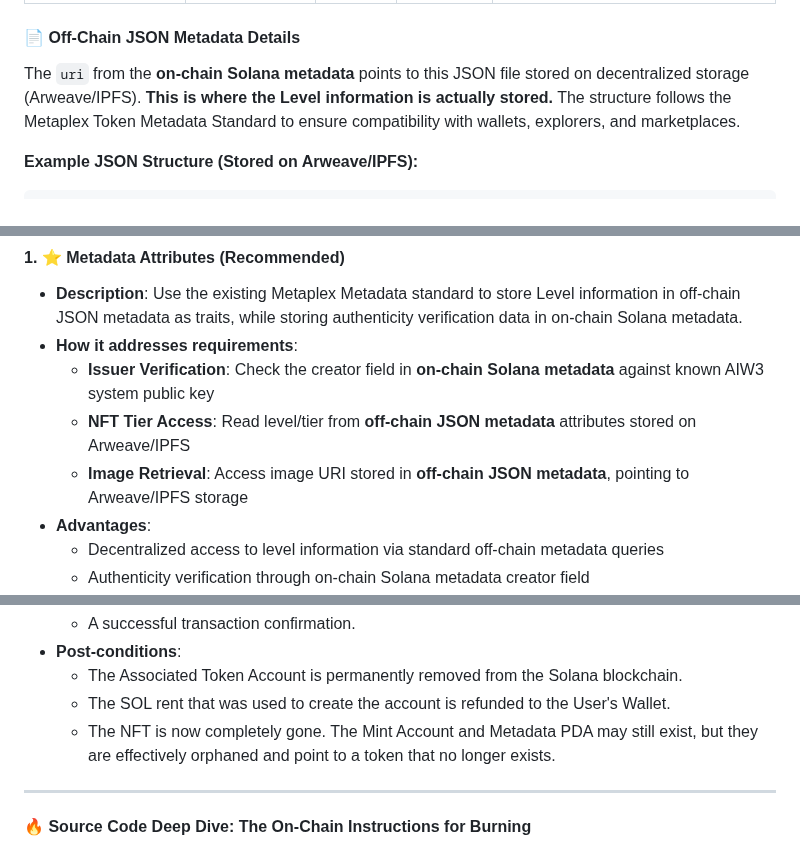
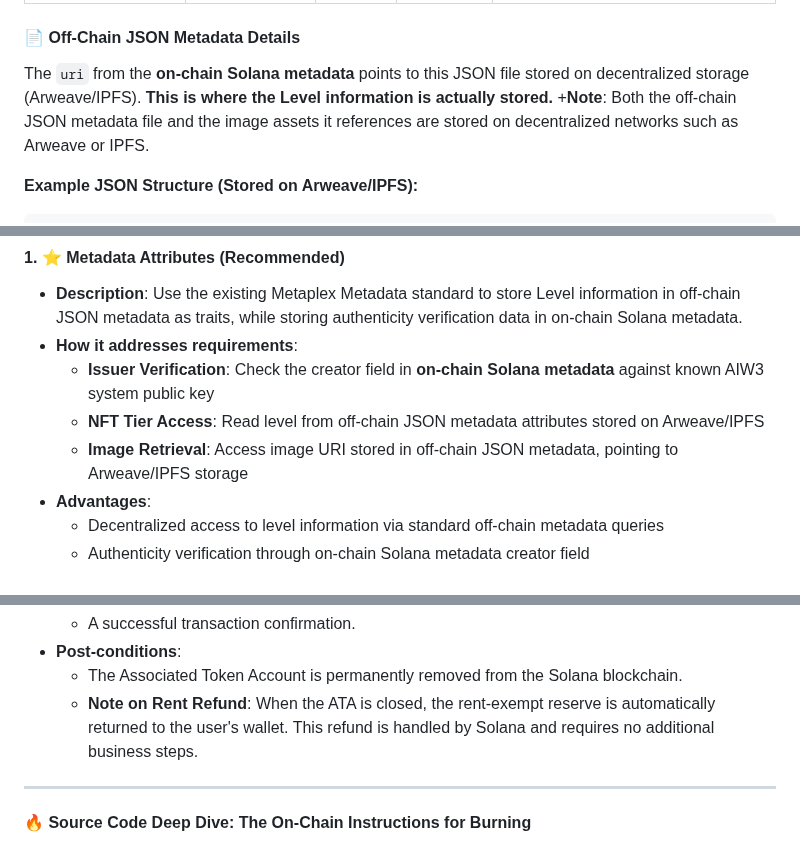
Before and after one commit to ljg-cqu/aiw3-nft-solana, a Markdown page: docs/AIW3-NFT-Implementation-Guide.md, 3 parts joined by grey strips. GitHub-like rendering.

```diff
--- a/docs/AIW3-NFT-Implementation-Guide.md
+++ b/docs/AIW3-NFT-Implementation-Guide.md
@@ -179,7 +179,8 @@ This data is stored directly on the **Solana blockchain** and serves as the foun
 
 #### 📄 Off-Chain JSON Metadata Details
 
-The `uri` from the **on-chain Solana metadata** points to this JSON file stored on decentralized storage (Arweave/IPFS). **This is where the Level information is actually stored.** The structure follows the Metaplex Token Metadata Standard to ensure compatibility with wallets, explorers, and marketplaces.
+The `uri` from the **on-chain Solana metadata** points to this JSON file stored on decentralized storage (Arweave/IPFS). **This is where the Level information is actually stored.**
++**Note**: Both the off-chain JSON metadata file and the image assets it references are stored on decentralized networks such as Arweave or IPFS.
 
 **Example JSON Structure (Stored on Arweave/IPFS):**
 
@@ -557,8 +558,8 @@ Each AIW3 Equity NFT requires visual representation (artwork/images) that must b
 - **Description**: Use the existing Metaplex Metadata standard to store Level information in off-chain JSON metadata as traits, while storing authenticity verification data in on-chain Solana metadata.
 - **How it addresses requirements**:
   - **Issuer Verification**: Check the creator field in **on-chain Solana metadata** against known AIW3 system public key
-  - **NFT Tier Access**: Read level/tier from **off-chain JSON metadata** attributes stored on Arweave/IPFS
-  - **Image Retrieval**: Access image URI stored in **off-chain JSON metadata**, pointing to Arweave/IPFS storage
+  - **NFT Tier Access**: Read level from off-chain JSON metadata attributes stored on Arweave/IPFS
+  - **Image Retrieval**: Access image URI stored in off-chain JSON metadata, pointing to Arweave/IPFS storage
 - **Advantages**:
   - Decentralized access to level information via standard off-chain metadata queries
   - Authenticity verification through on-chain Solana metadata creator field
@@ -1077,8 +1077,7 @@ After the token is burned, the Associated Token Account that held it is now empt
     *   A successful transaction confirmation.
 *   **Post-conditions**:
     *   The Associated Token Account is permanently removed from the Solana blockchain.
-    *   The SOL rent that was used to create the account is refunded to the User's Wallet.
-    *   The NFT is now completely gone. The Mint Account and Metadata PDA may still exist, but they are effectively orphaned and point to a token that no longer exists.
+    *   **Note on Rent Refund**: When the ATA is closed, the rent-exempt reserve is automatically returned to the user's wallet. This refund is handled by Solana and requires no additional business steps.
 
 ---
 
```
Also changed, not shown: other parts of docs/AIW3-NFT-Implementation-Guide.md (+4 -5 lines).
